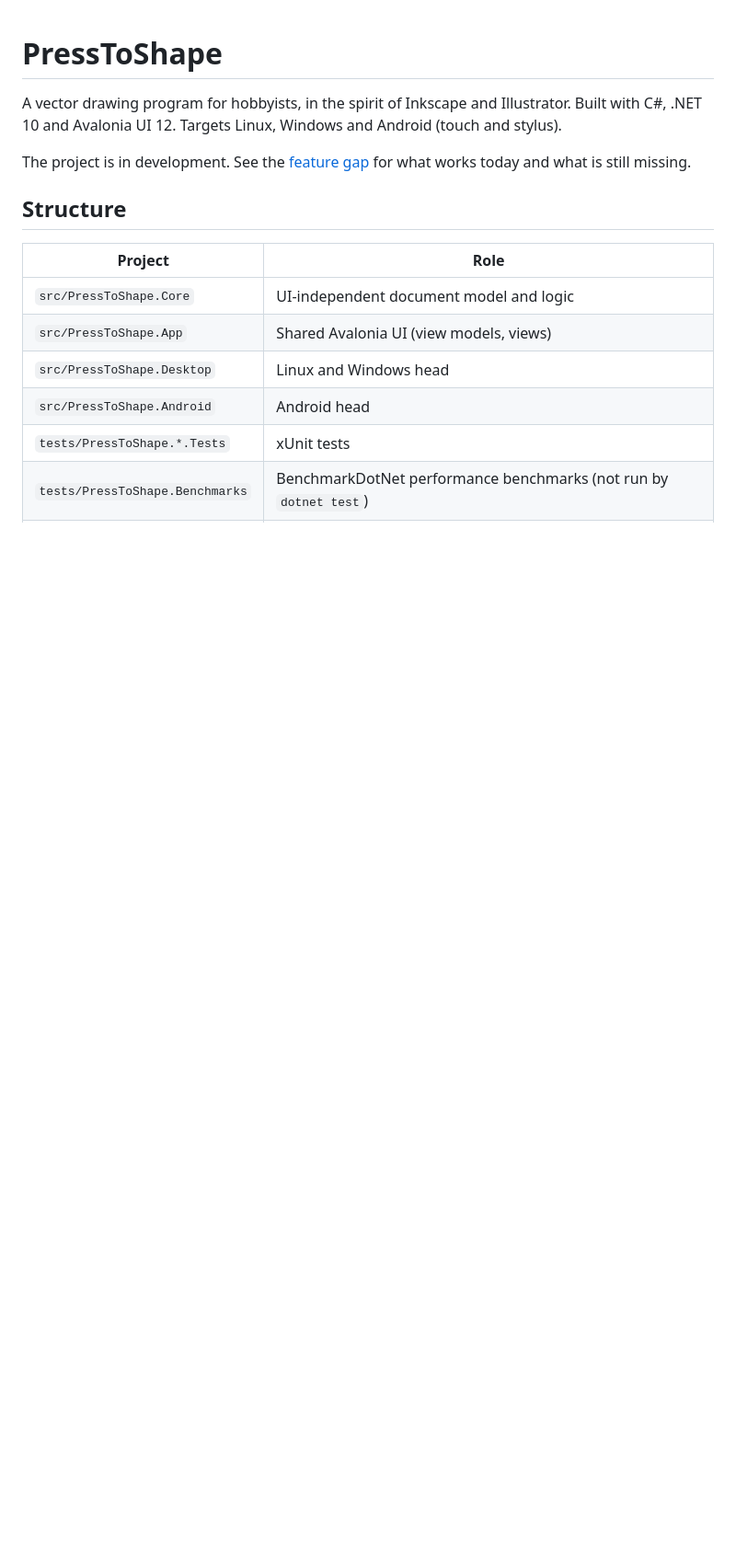
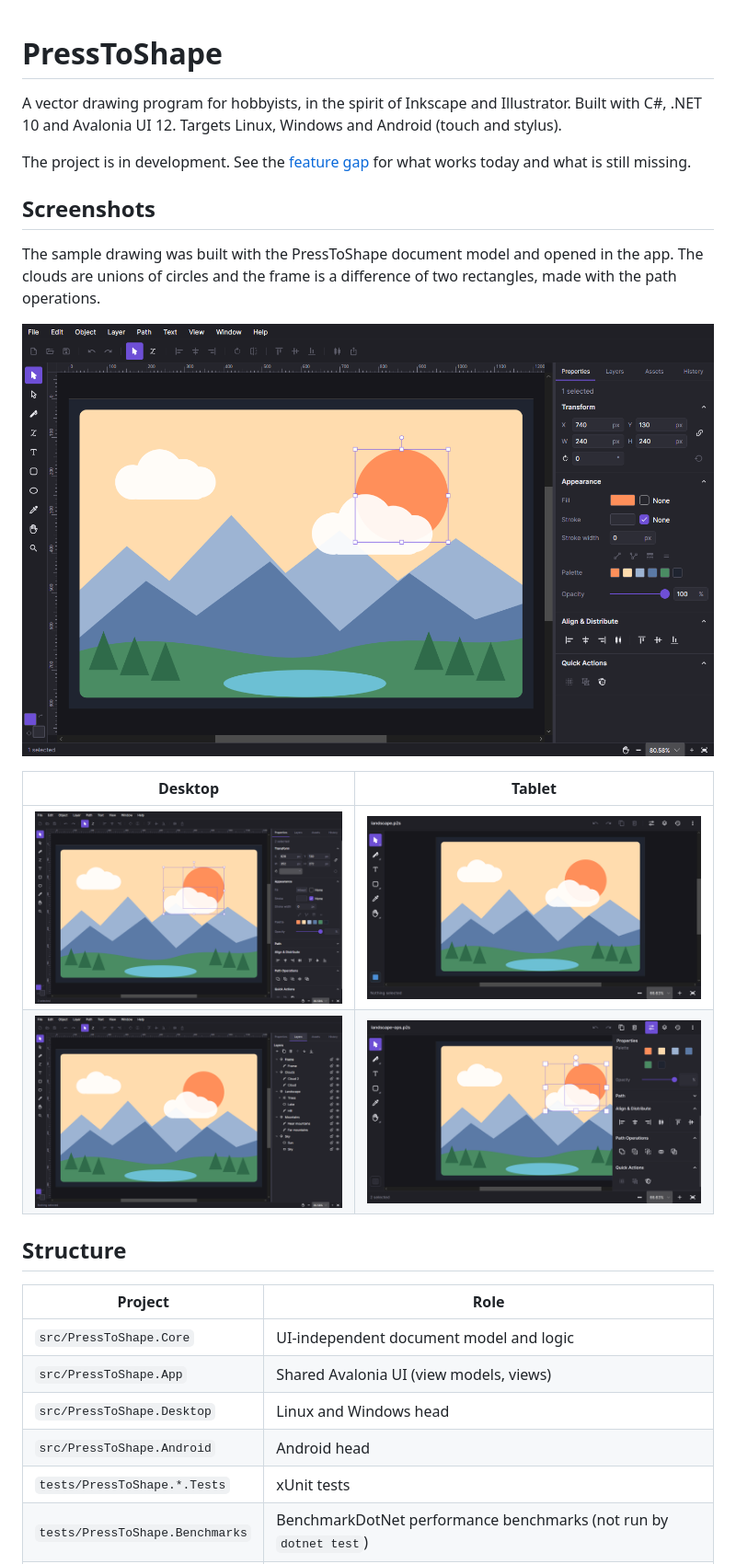
Before and after one commit to blindpenguin/PressToShape, a Markdown page: README.md, the part around the change. Shown at 92% size. GitHub-like rendering; pictures changed too: docs/screenshots/desktop-layers.png (added), docs/screenshots/desktop-overview.png (added), docs/screenshots/desktop-path-operations.png (added); blank space fills up the shorter version.

Commit message:
Add screenshots to the README
Desktop and tablet screenshots of a sample drawing, in English: the editor,
the Path Operations section, the Layers panel, and the tablet layout.

Co-Authored-By: Claude Sonnet 5.5 <noreply@anthropic.com>

```diff
--- a/README.md
+++ b/README.md
@@ -3,6 +3,17 @@
 A vector drawing program for hobbyists, in the spirit of Inkscape and Illustrator. Built with C#, .NET 10 and Avalonia UI 12. Targets Linux, Windows and Android (touch and stylus).
 
 The project is in development. See the [feature gap](docs/feature-gap.md) for what works today and what is still missing.
+
+## Screenshots
+
+The sample drawing was built with the PressToShape document model and opened in the app. The clouds are unions of circles and the frame is a difference of two rectangles, made with the path operations.
+
+![Desktop: a drawing with the sun selected, the Properties panel on the right](docs/screenshots/desktop-overview.png)
+
+| Desktop | Tablet |
+|---|---|
+| ![Two shapes selected: the Path Operations section appears in the Properties panel](docs/screenshots/desktop-path-operations.png) | ![Tablet layout: toolbar, tool column, canvas and status bar](docs/screenshots/tablet-overview.png) |
+| ![The Layers panel with named layers and shapes](docs/screenshots/desktop-layers.png) | ![Tablet layout with the floating Properties panel and the Path Operations section](docs/screenshots/tablet-path-operations.png) |
 
 ## Structure
 
```
